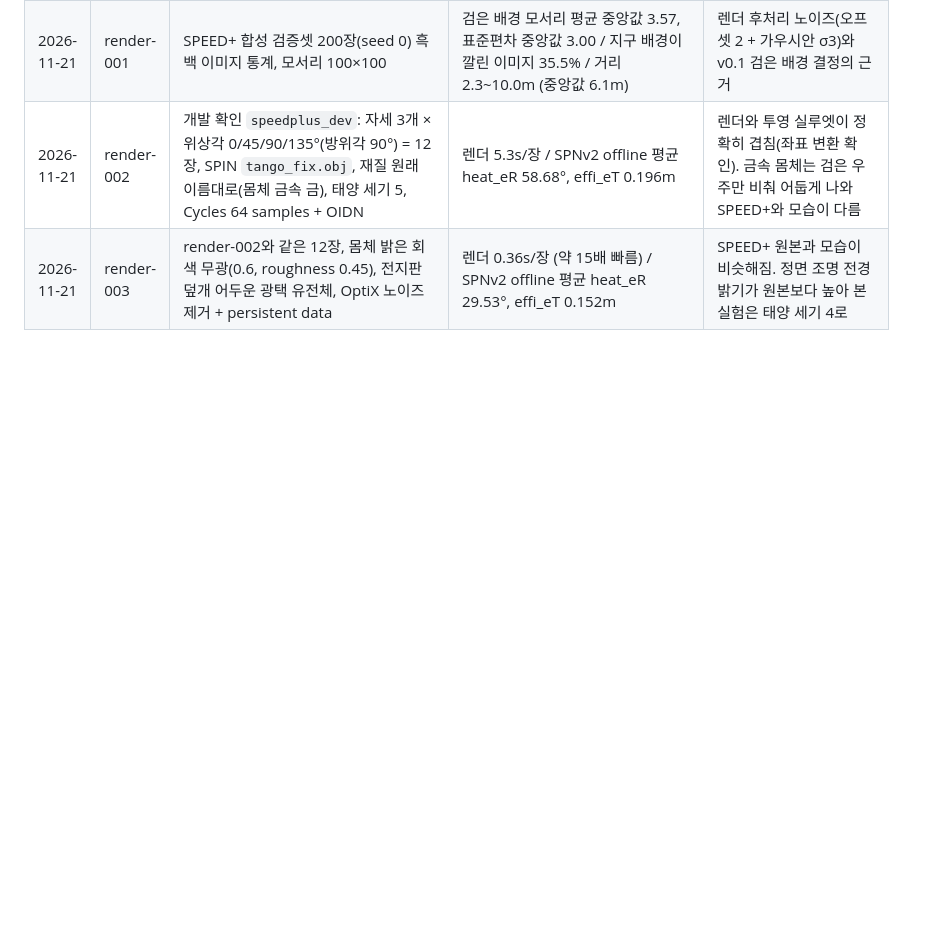
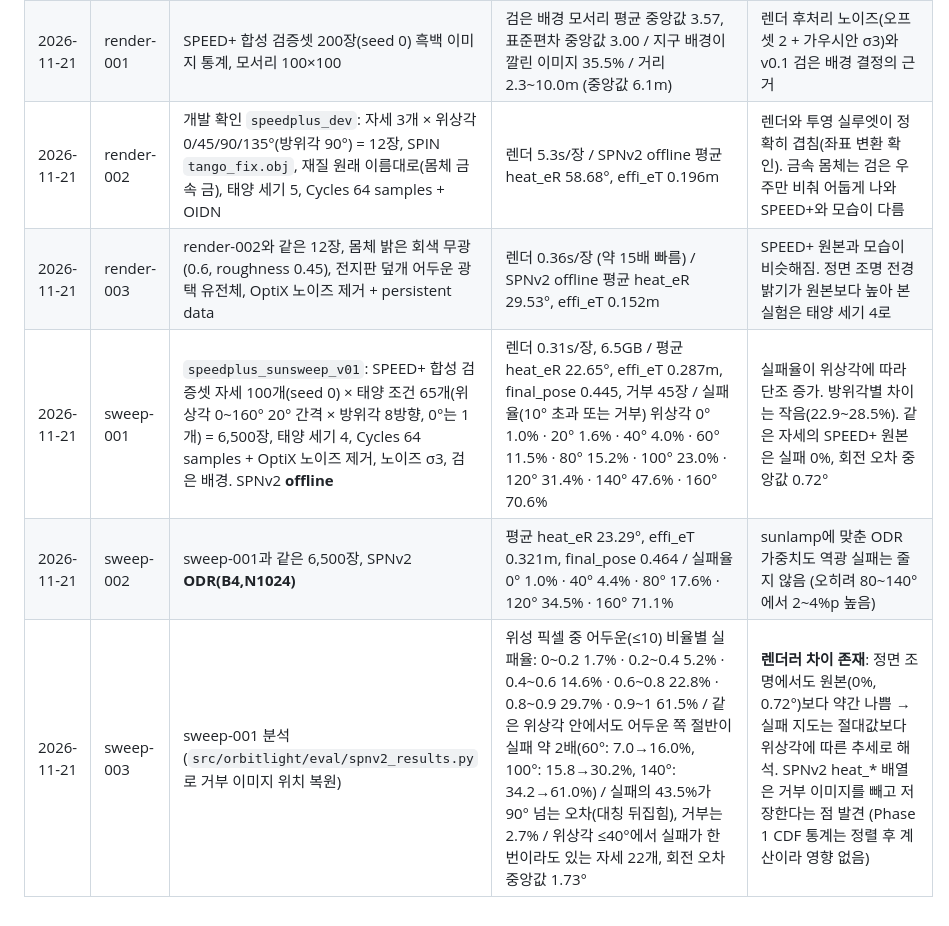
Before and after one commit to SungHyunC/orbitlight, a Markdown page: experiments/LOG.md, the part around the change. Drawn GitHub-style; blank space fills up the shorter version.

```diff
--- a/experiments/LOG.md
+++ b/experiments/LOG.md
@@ -16,3 +16,6 @@
 | 2026-11-21 | render-001 | SPEED+ 합성 검증셋 200장(seed 0) 흑백 이미지 통계, 모서리 100×100 | 검은 배경 모서리 평균 중앙값 3.57, 표준편차 중앙값 3.00 / 지구 배경이 깔린 이미지 35.5% / 거리 2.3~10.0m (중앙값 6.1m) | 렌더 후처리 노이즈(오프셋 2 + 가우시안 σ3)와 v0.1 검은 배경 결정의 근거 |
 | 2026-11-21 | render-002 | 개발 확인 `speedplus_dev`: 자세 3개 × 위상각 0/45/90/135°(방위각 90°) = 12장, SPIN `tango_fix.obj`, 재질 원래 이름대로(몸체 금속 금), 태양 세기 5, Cycles 64 samples + OIDN | 렌더 5.3s/장 / SPNv2 offline 평균 heat_eR 58.68°, effi_eT 0.196m | 렌더와 투영 실루엣이 정확히 겹침(좌표 변환 확인). 금속 몸체는 검은 우주만 비춰 어둡게 나와 SPEED+와 모습이 다름 |
 | 2026-11-21 | render-003 | render-002와 같은 12장, 몸체 밝은 회색 무광(0.6, roughness 0.45), 전지판 덮개 어두운 광택 유전체, OptiX 노이즈 제거 + persistent data | 렌더 0.36s/장 (약 15배 빠름) / SPNv2 offline 평균 heat_eR 29.53°, effi_eT 0.152m | SPEED+ 원본과 모습이 비슷해짐. 정면 조명 전경 밝기가 원본보다 높아 본 실험은 태양 세기 4로 |
+| 2026-11-21 | sweep-001 | `speedplus_sunsweep_v01`: SPEED+ 합성 검증셋 자세 100개(seed 0) × 태양 조건 65개(위상각 0~160° 20° 간격 × 방위각 8방향, 0°는 1개) = 6,500장, 태양 세기 4, Cycles 64 samples + OptiX 노이즈 제거, 노이즈 σ3, 검은 배경. SPNv2 **offline** | 렌더 0.31s/장, 6.5GB / 평균 heat_eR 22.65°, effi_eT 0.287m, final_pose 0.445, 거부 45장 / 실패율(10° 초과 또는 거부) 위상각 0° 1.0% · 20° 1.6% · 40° 4.0% · 60° 11.5% · 80° 15.2% · 100° 23.0% · 120° 31.4% · 140° 47.6% · 160° 70.6% | 실패율이 위상각에 따라 단조 증가. 방위각별 차이는 작음(22.9~28.5%). 같은 자세의 SPEED+ 원본은 실패 0%, 회전 오차 중앙값 0.72° |
+| 2026-11-21 | sweep-002 | sweep-001과 같은 6,500장, SPNv2 **ODR(B4,N1024)** | 평균 heat_eR 23.29°, effi_eT 0.321m, final_pose 0.464 / 실패율 0° 1.0% · 40° 4.4% · 80° 17.6% · 120° 34.5% · 160° 71.1% | sunlamp에 맞춘 ODR 가중치도 역광 실패는 줄지 않음 (오히려 80~140°에서 2~4%p 높음) |
+| 2026-11-21 | sweep-003 | sweep-001 분석 (`src/orbitlight/eval/spnv2_results.py`로 거부 이미지 위치 복원) | 위성 픽셀 중 어두운(≤10) 비율별 실패율: 0~0.2 1.7% · 0.2~0.4 5.2% · 0.4~0.6 14.6% · 0.6~0.8 22.8% · 0.8~0.9 29.7% · 0.9~1 61.5% / 같은 위상각 안에서도 어두운 쪽 절반이 실패 약 2배(60°: 7.0→16.0%, 100°: 15.8→30.2%, 140°: 34.2→61.0%) / 실패의 43.5%가 90° 넘는 오차(대칭 뒤집힘), 거부는 2.7% / 위상각 ≤40°에서 실패가 한 번이라도 있는 자세 22개, 회전 오차 중앙값 1.73° | **렌더러 차이 존재**: 정면 조명에서도 원본(0%, 0.72°)보다 약간 나쁨 → 실패 지도는 절대값보다 위상각에 따른 추세로 해석. SPNv2 heat_* 배열은 거부 이미지를 빼고 저장한다는 점 발견 (Phase 1 CDF 통계는 정렬 후 계산이라 영향 없음) |
```
Also changed, not shown: README.md (+44 -1 lines), docs/figures/failure_map_offline.png (added), docs/figures/spnv2_rotation_error_cdf_offline.png (added), docs/figures/sunsweep_examples.jpg (added), 3 other files.
